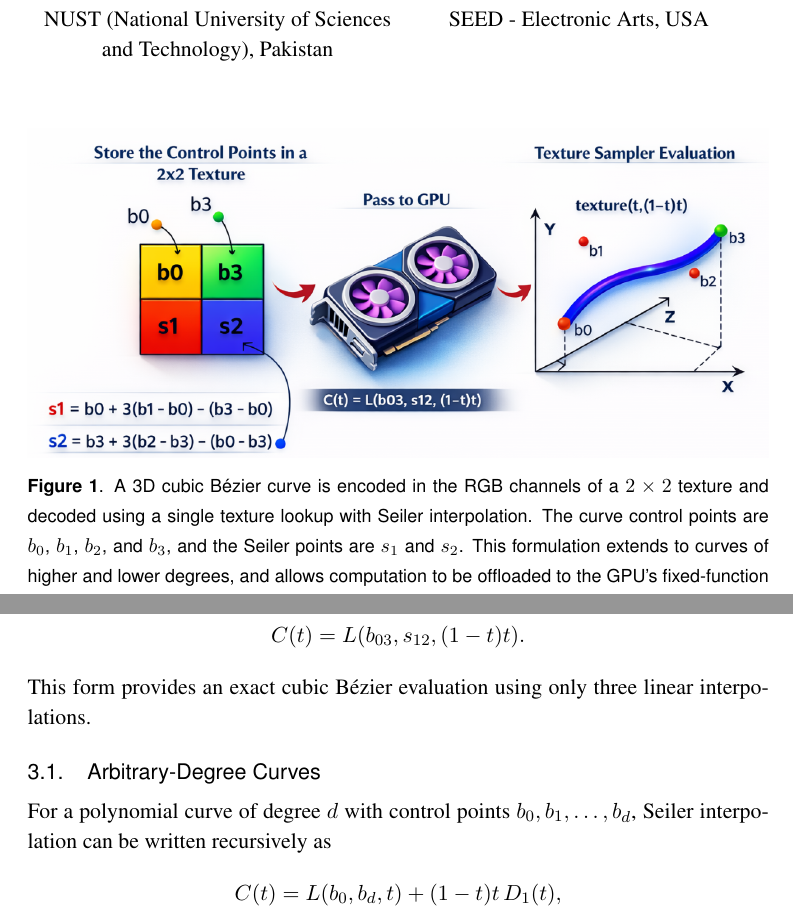
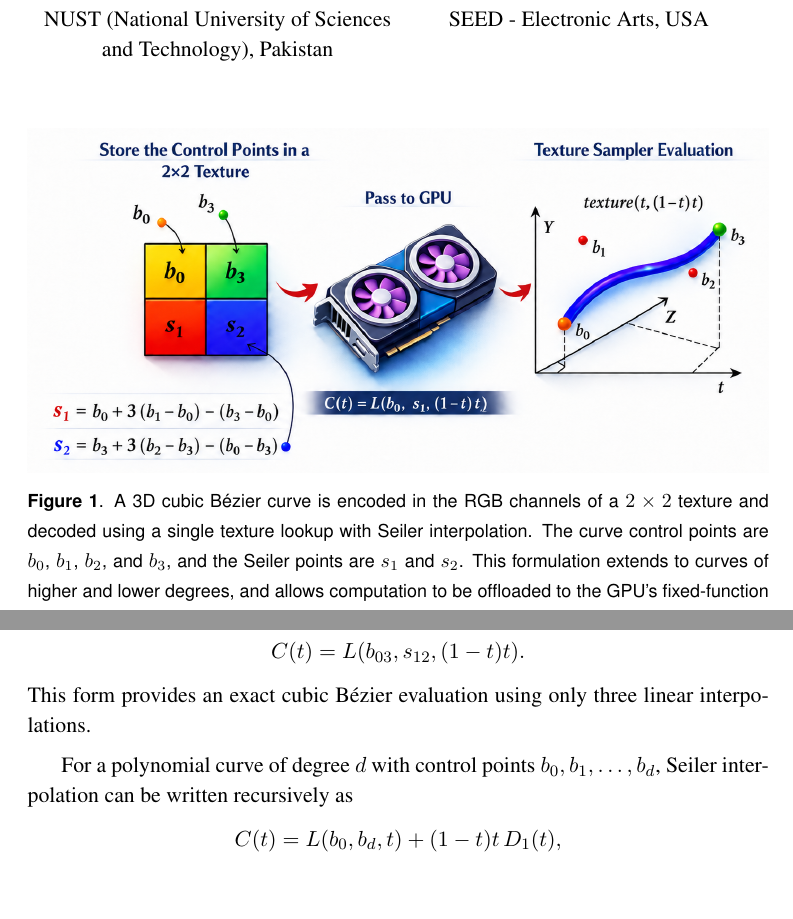
Before and after one commit to muhammadanas-x/GPU_Texture, a LaTeX document (Paper/paper.tex): two parts of pages 1 and 6 of 12, joined at a grey line, cut so that both start at the same text, the shorter picture padded with empty space. Compiled offline with pdfLaTeX.

Commit message:
final things changed

```diff
--- a/Paper/paper.tex
+++ b/Paper/paper.tex
@@ -47,7 +47,7 @@ SEED - Electronic Arts, USA
 \teaser{
 \centering
 \makebox[\textwidth][c]{%
-\includegraphics[width=1\textwidth]{Diagrams/Title/title2.png}}
+\includegraphics[width=1\textwidth]{Diagrams/Title/title2_cropped.png}}
 \caption{A 3D cubic Bézier curve is encoded in the RGB channels of a $2 \times 2$ texture and decoded using a single texture lookup with Seiler interpolation. The curve control points are
 $b_0$, $b_1$, $b_2$, and $b_3$, and the Seiler points are $s_1$ and $s_2$. This formulation extends to curves of higher and lower degrees, and allows computation to be offloaded to the
 GPU's fixed-function texture interpolation hardware.}
@@ -176,8 +176,8 @@ C(t) = L(b_{03}, s_{12}, (1-t)t).
 \]
 This form provides an exact cubic Bézier evaluation using only three linear interpolations.
 
-\subsection{Arbitrary-Degree Curves}
 %TODO: AQ: Note that the use of a lone subsection is discouraged; ideally there should be at least two subsections. Please consider solutions like adding a subsection in the previous discussion, changing the heading to a section, or removing the subsection heading.
+\vspace{0.5em}
 
 For a polynomial curve of degree $d$ with control points
 $b_0, b_1, \dots, b_d$, Seiler interpolation can be written recursively as
```
Also changed, not shown: Paper/Diagrams/Title/title2_Cropped.png (added), Paper/Diagrams/Title/title_refined.png (added), 1 other file.
